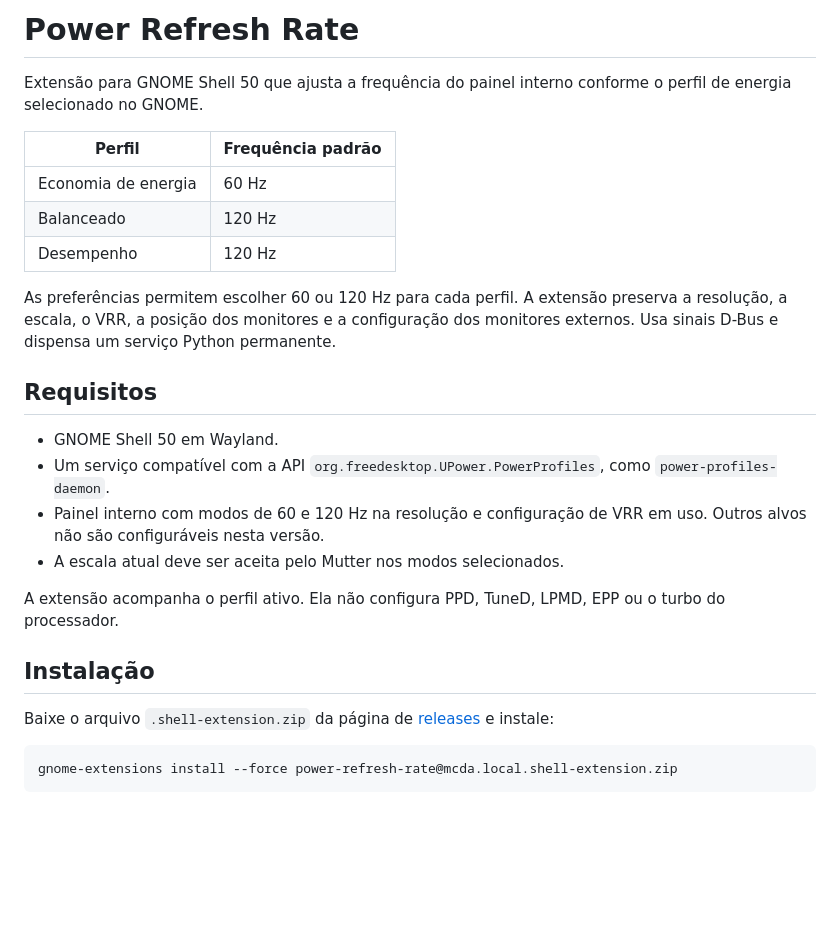
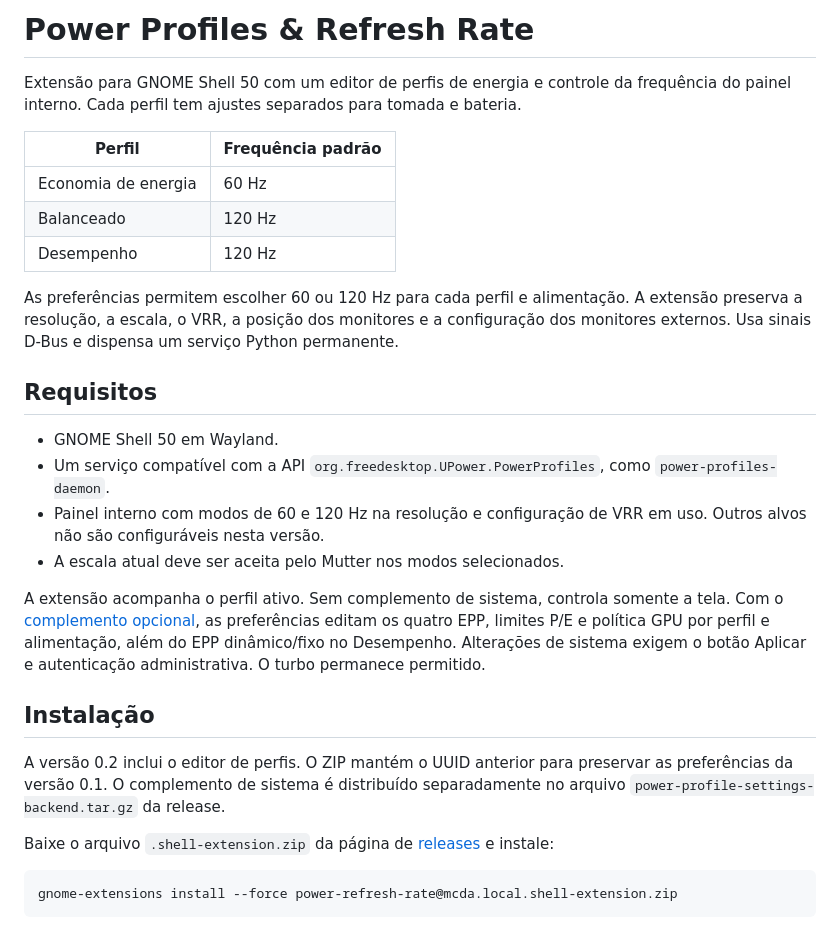
Before and after one commit to mcdalbu/power-refresh-rate, a Markdown page: README.md, the part around one of its changes. Drawn GitHub-style; blank space fills up the shorter version.

```diff
--- a/README.md
+++ b/README.md
@@ -1,7 +1,8 @@
-# Power Refresh Rate
+# Power Profiles & Refresh Rate
 
-Extensão para GNOME Shell 50 que ajusta a frequência do painel interno conforme
-o perfil de energia selecionado no GNOME.
+Extensão para GNOME Shell 50 com um editor de perfis de energia e controle
+da frequência do painel interno. Cada perfil tem ajustes separados para
+tomada e bateria.
 
 | Perfil | Frequência padrão |
 | --- | --- |
@@ -9,7 +10,7 @@ o perfil de energia selecionado no GNOME.
 | Balanceado | 120 Hz |
 | Desempenho | 120 Hz |
 
-As preferências permitem escolher 60 ou 120 Hz para cada perfil. A extensão
+As preferências permitem escolher 60 ou 120 Hz para cada perfil e alimentação. A extensão
 preserva a resolução, a escala, o VRR, a posição dos monitores e a configuração
 dos monitores externos. Usa sinais D-Bus e dispensa um serviço Python permanente.
 
@@ -22,10 +23,17 @@ dos monitores externos. Usa sinais D-Bus e dispensa um serviço Python permanent
   em uso. Outros alvos não são configuráveis nesta versão.
 - A escala atual deve ser aceita pelo Mutter nos modos selecionados.
 
-A extensão acompanha o perfil ativo. Ela não configura PPD, TuneD, LPMD, EPP
-ou o turbo do processador.
+A extensão acompanha o perfil ativo. Sem complemento de sistema, controla
+somente a tela. Com o [complemento opcional](system/README.md), as preferências
+editam os quatro EPP, limites P/E e política GPU por perfil e alimentação,
+além do EPP dinâmico/fixo no Desempenho. Alterações de sistema exigem o botão
+Aplicar e autenticação administrativa. O turbo permanece permitido.
 
 ## Instalação
+
+A versão 0.2 inclui o editor de perfis. O ZIP mantém o UUID anterior para
+preservar as preferências da versão 0.1. O complemento de sistema é distribuído
+separadamente no arquivo `power-profile-settings-backend.tar.gz` da release.
 
 Baixe o arquivo `.shell-extension.zip` da página de
 [releases](https://github.com/mcdalbu/power-refresh-rate/releases) e instale:
```
Also changed, not shown: other parts of README.md (+22 -2 lines), system/README.md (added, +119 -0 lines), docs/screenshots/power-profile-controls.png (added), 16 other files.
